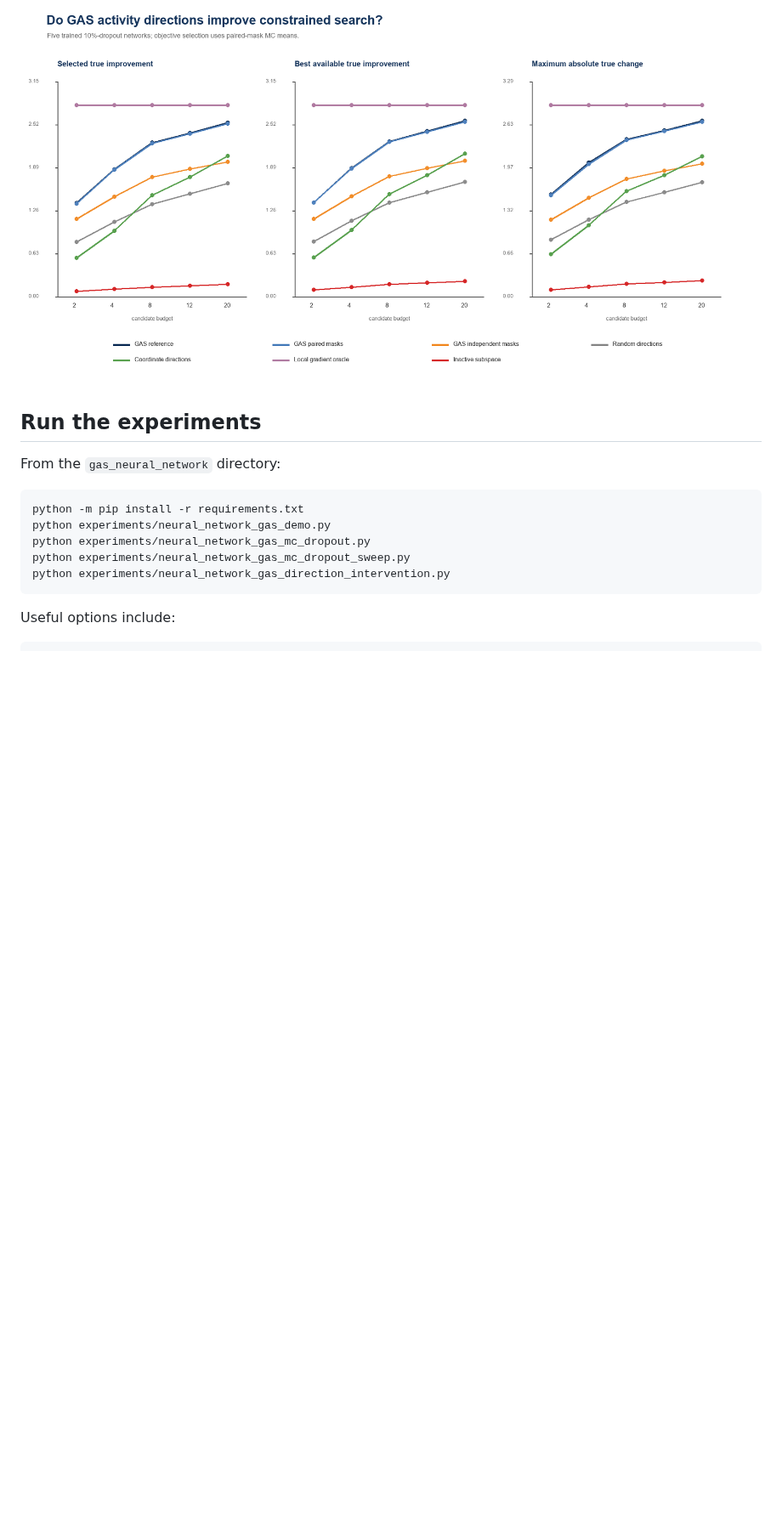
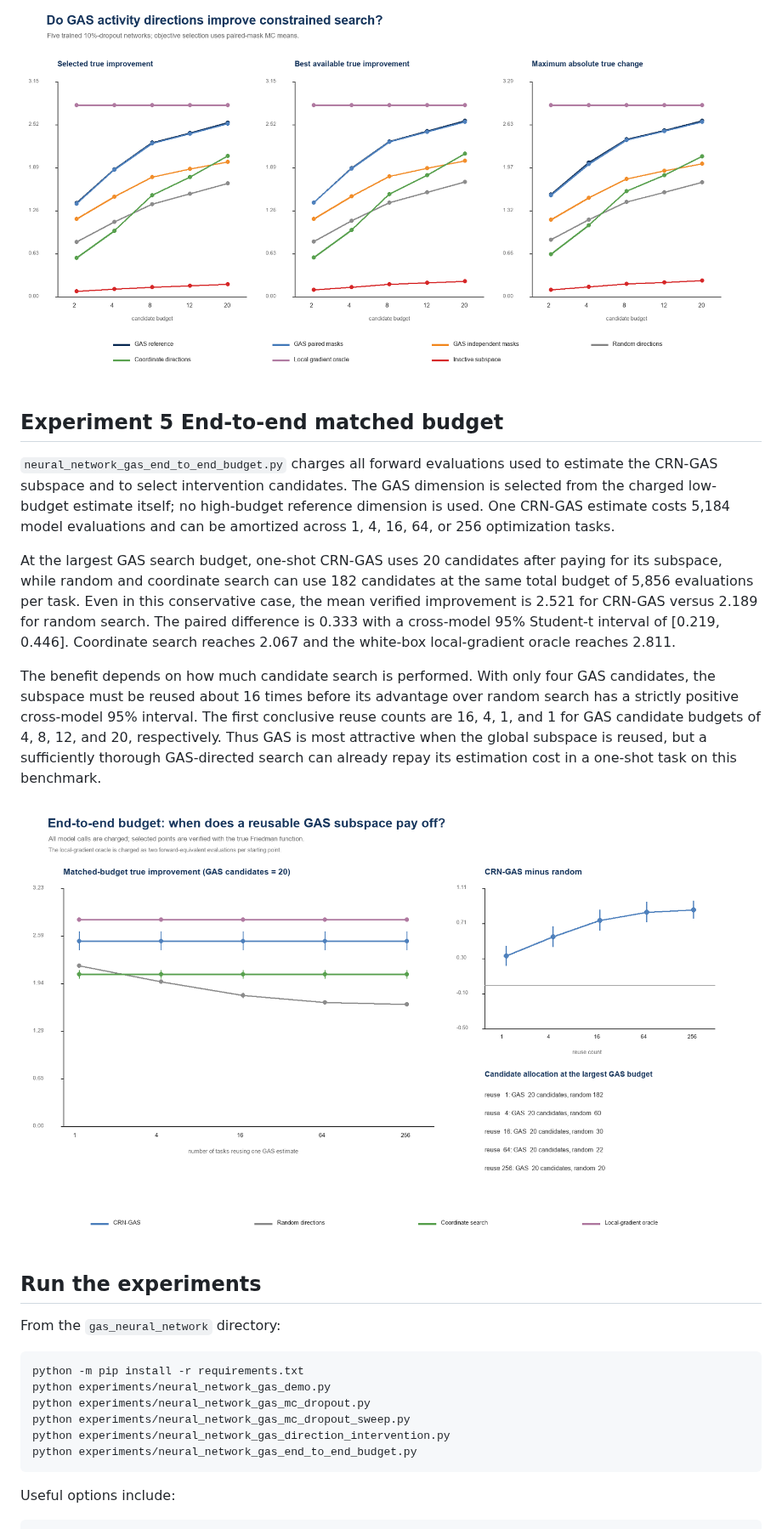
Before and after one commit to yiqi0806-collab/global-sensitivity-analysis, a Markdown page: gas_neural_network/README.md, the part around one of its changes. Shown at 85% size. Drawn GitHub-style; pictures changed too: gas_neural_network/figures/end_to_end_budget_summary.png (added); blank space fills up the shorter version.

Commit message:
Add end-to-end GAS budget experiment

````diff
--- a/gas_neural_network/README.md
+++ b/gas_neural_network/README.md
@@ -158,6 +160,33 @@ direction quality rather than end-to-end compute efficiency.
 
 ![Direction intervention](figures/direction_intervention_summary.png)
 
+## Experiment 5  End-to-end matched budget
+
+`neural_network_gas_end_to_end_budget.py` charges all forward evaluations used
+to estimate the CRN-GAS subspace and to select intervention candidates. The GAS
+dimension is selected from the charged low-budget estimate itself; no
+high-budget reference dimension is used. One CRN-GAS estimate costs 5,184
+model evaluations and can be amortized across 1, 4, 16, 64, or 256 optimization
+tasks.
+
+At the largest GAS search budget, one-shot CRN-GAS uses 20 candidates after
+paying for its subspace, while random and coordinate search can use 182
+candidates at the same total budget of 5,856 evaluations per task. Even in this
+conservative case, the mean verified improvement is 2.521 for CRN-GAS versus
+2.189 for random search. The paired difference is 0.333 with a cross-model 95%
+Student-t interval of [0.219, 0.446]. Coordinate search reaches 2.067 and the
+white-box local-gradient oracle reaches 2.811.
+
+The benefit depends on how much candidate search is performed. With only four
+GAS candidates, the subspace must be reused about 16 times before its advantage
+over random search has a strictly positive cross-model 95% interval. The first
+conclusive reuse counts are 16, 4, 1, and 1 for GAS candidate budgets of 4, 8,
+12, and 20, respectively. Thus GAS is most attractive when the global subspace
+is reused, but a sufficiently thorough GAS-directed search can already repay
+its estimation cost in a one-shot task on this benchmark.
+
+![End-to-end budget comparison](figures/end_to_end_budget_summary.png)
+
 ## Run the experiments
 
 From the `gas_neural_network` directory:
@@ -168,6 +197,7 @@ python experiments/neural_network_gas_demo.py
 python experiments/neural_network_gas_mc_dropout.py
 python experiments/neural_network_gas_mc_dropout_sweep.py
 python experiments/neural_network_gas_direction_intervention.py
+python experiments/neural_network_gas_end_to_end_budget.py
 ```
 
 Useful options include:
````
Also changed, not shown: other parts of gas_neural_network/README.md (+14 -8 lines), 10 other files.
